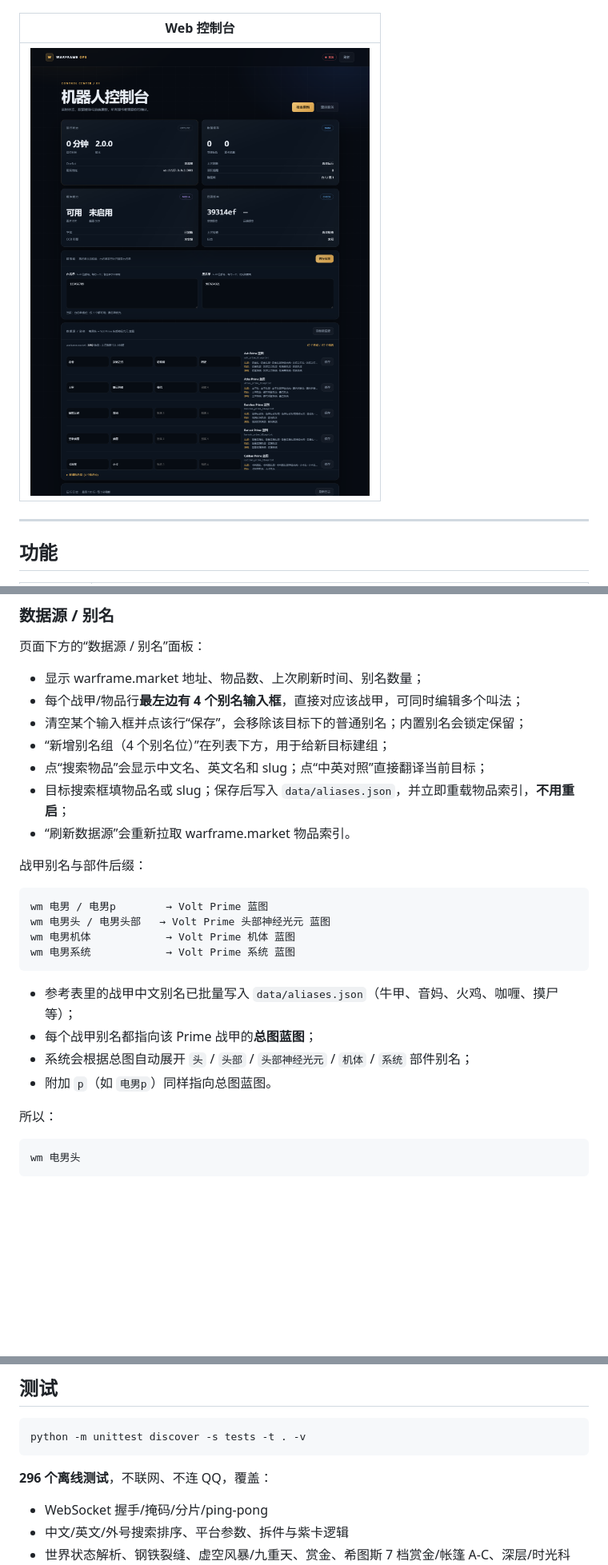
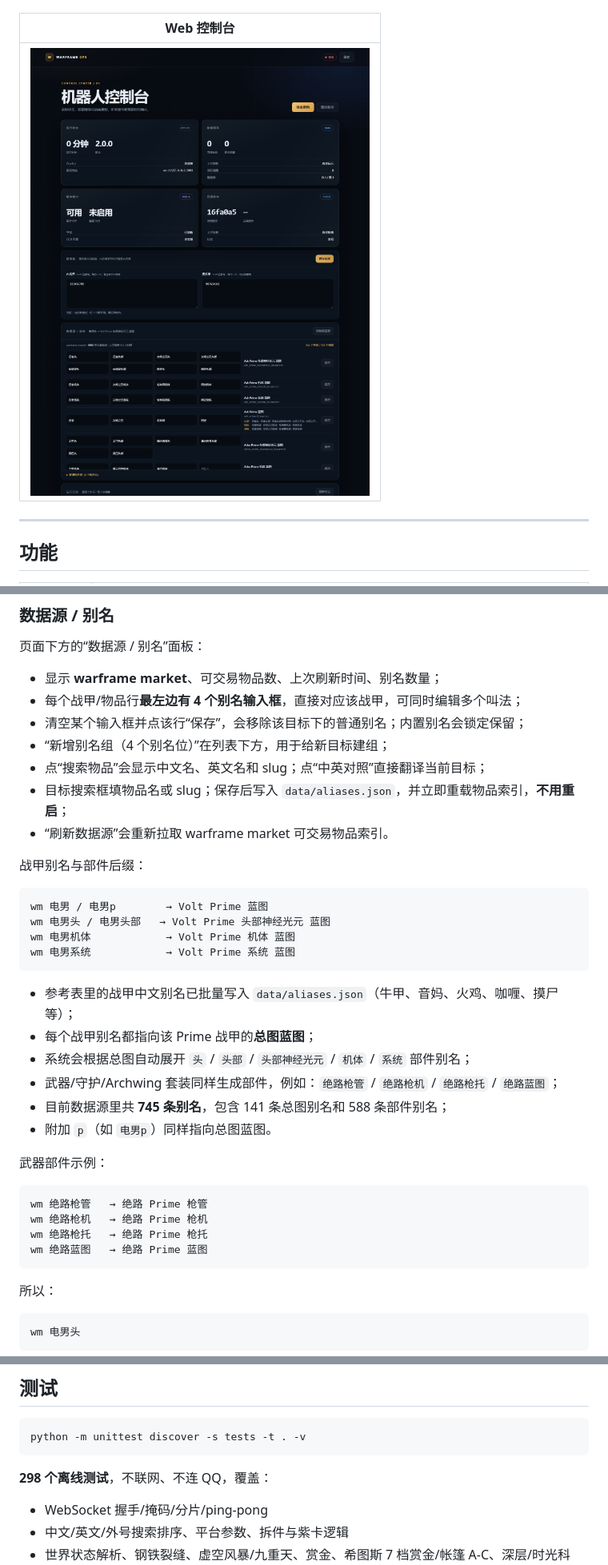
Before and after one commit to Dlessream/qqwarframe-bot, a Markdown page: README.md, 3 parts joined by grey strips. Shown at 80% size. Drawn GitHub-style; pictures changed too: docs/dashboard.png; blank space fills up the shorter version.

Commit message:
Add all component aliases and rename market source

````diff
--- a/README.md
+++ b/README.md
@@ -370,13 +370,13 @@ http://127.0.0.1:8080
 
 页面下方的“数据源 / 别名”面板：
 
-- 显示 warframe.market 地址、物品数、上次刷新时间、别名数量；
+- 显示 **warframe market**、可交易物品数、上次刷新时间、别名数量；
 - 每个战甲/物品行**最左边有 4 个别名输入框**，直接对应该战甲，可同时编辑多个叫法；
 - 清空某个输入框并点该行“保存”，会移除该目标下的普通别名；内置别名会锁定保留；
 - “新增别名组（4 个别名位）”在列表下方，用于给新目标建组；
 - 点“搜索物品”会显示中文名、英文名和 slug；点“中英对照”直接翻译当前目标；
 - 目标搜索框填物品名或 slug；保存后写入 `data/aliases.json`，并立即重载物品索引，**不用重启**；
-- “刷新数据源”会重新拉取 warframe.market 物品索引。
+- “刷新数据源”会重新拉取 warframe market 可交易物品索引。
 
 战甲别名与部件后缀：
 
@@ -390,7 +390,18 @@ wm 电男系统            → Volt Prime 系统 蓝图
 - 参考表里的战甲中文别名已批量写入 `data/aliases.json`（牛甲、音妈、火鸡、咖喱、摸尸等）；
 - 每个战甲别名都指向该 Prime 战甲的**总图蓝图**；
 - 系统会根据总图自动展开 `头` / `头部` / `头部神经光元` / `机体` / `系统` 部件别名；
+- 武器/守护/Archwing 套装同样生成部件，例如：`绝路枪管` / `绝路枪机` / `绝路枪托` / `绝路蓝图`；
+- 目前数据源里共 **745 条别名**，包含 141 条总图别名和 588 条部件别名；
 - 附加 `p`（如 `电男p`）同样指向总图蓝图。
+
+武器部件示例：
+
+```text
+wm 绝路枪管   → 绝路 Prime 枪管
+wm 绝路枪机   → 绝路 Prime 枪机
+wm 绝路枪托   → 绝路 Prime 枪托
+wm 绝路蓝图   → 绝路 Prime 蓝图
+```
 
 所以：
 
@@ -712,7 +723,7 @@ OCR 依赖：
 python -m unittest discover -s tests -t . -v
 ```
 
-**296 个离线测试**，不联网、不连 QQ，覆盖：
+**298 个离线测试**，不联网、不连 QQ，覆盖：
 
 - WebSocket 握手/掩码/分片/ping-pong
 - 中文/英文/外号搜索排序、平台参数、拆件与紫卡逻辑
````
Also changed, not shown: other parts of README.md (+2 -2 lines), LINUX.md (+1 -1 lines), 11 other files.
